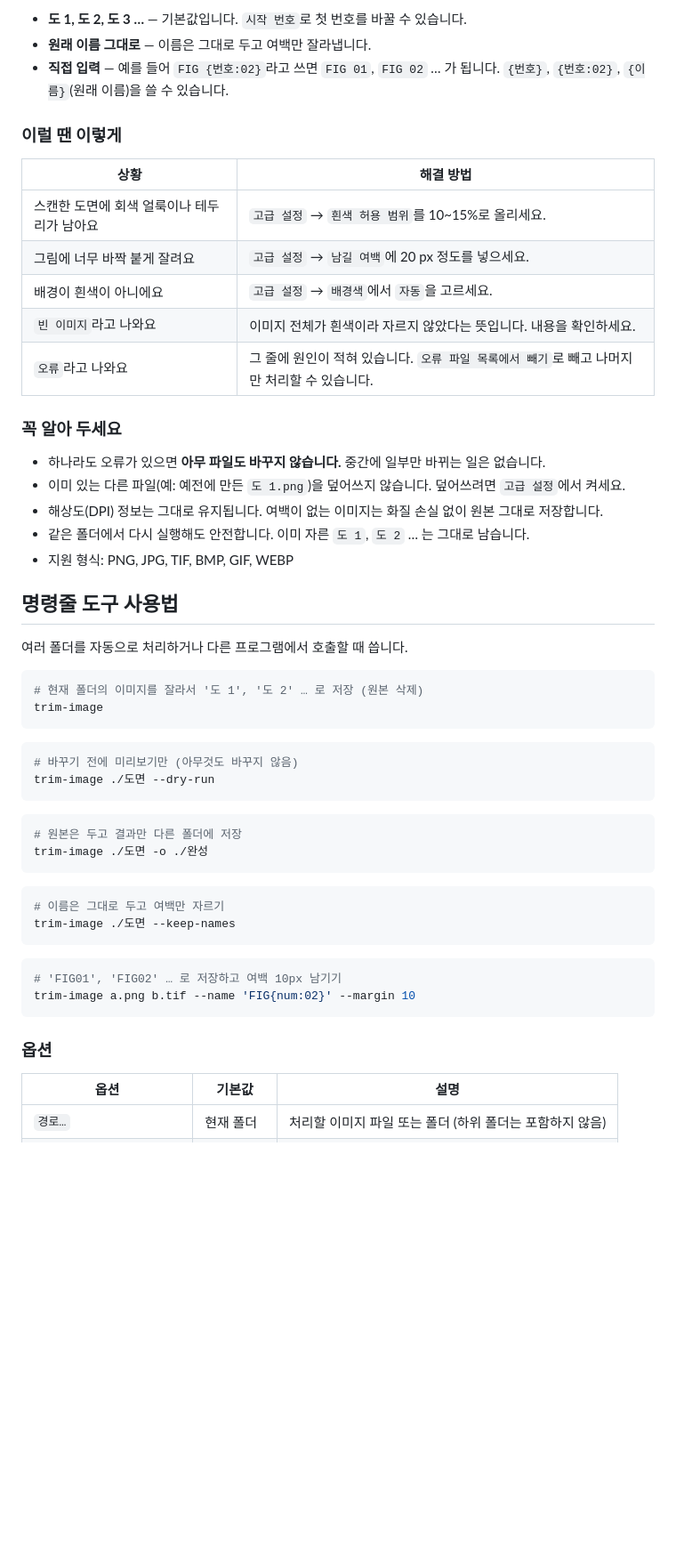
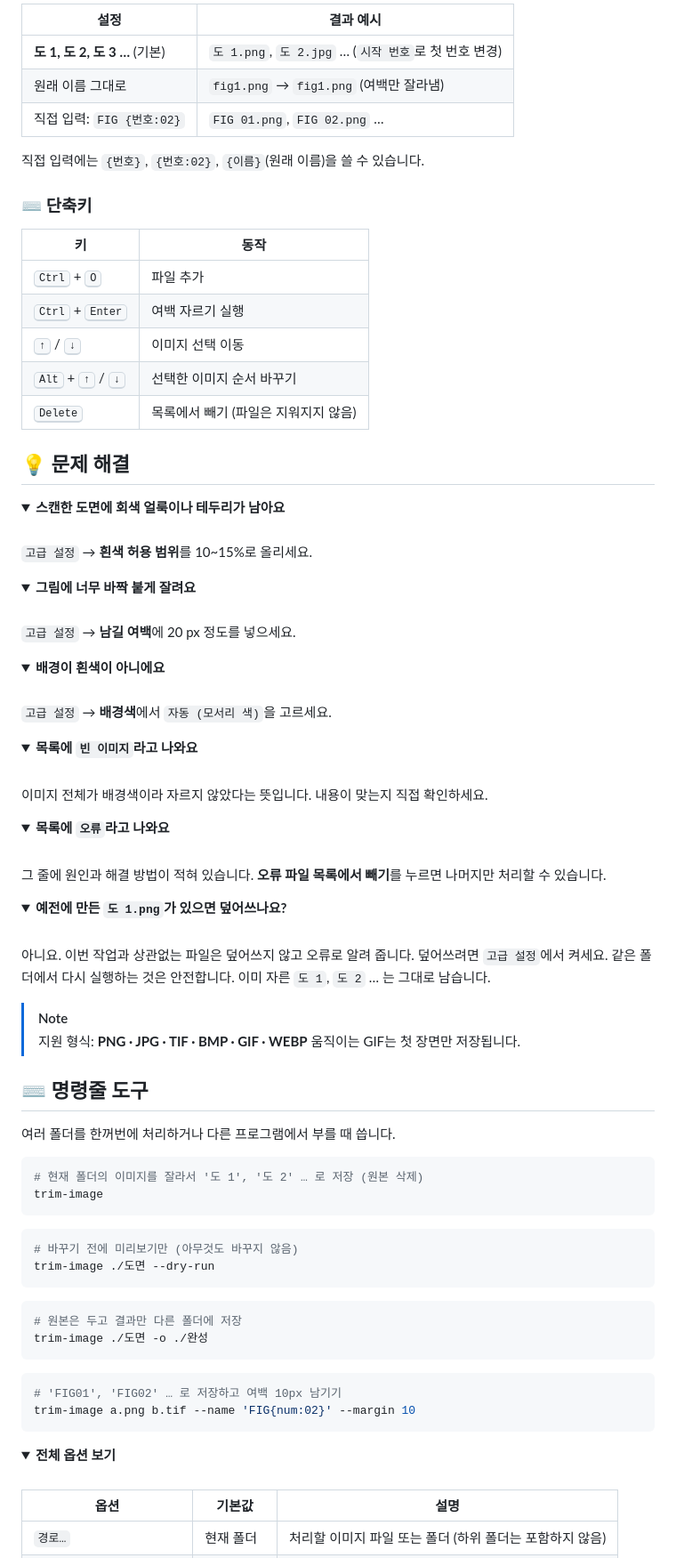
Before and after one commit to lmg6983-dotcom/image_whitespace_killer, a Markdown page: README.md, the part around one of its changes. Shown at 89% size. Drawn GitHub-style; folded sections open; blank space fills up the shorter version.

````diff
--- a/README.md
+++ b/README.md
@@ -38,30 +76,78 @@
 
-- **도 1, 도 2, 도 3 …** — 기본값입니다. `시작 번호`로 첫 번호를 바꿀 수 있습니다.
-- **원래 이름 그대로** — 이름은 그대로 두고 여백만 잘라냅니다.
-- **직접 입력** — 예를 들어 `FIG {번호:02}`라고 쓰면 `FIG 01`, `FIG 02` … 가 됩니다.
-  `{번호}`, `{번호:02}`, `{이름}`(원래 이름)을 쓸 수 있습니다.
+| 설정 | 결과 예시 |
+|---|---|
+| **도 1, 도 2, 도 3 …** (기본) | `도 1.png`, `도 2.jpg` … (`시작 번호`로 첫 번호 변경) |
+| 원래 이름 그대로 | `fig1.png` → `fig1.png` (여백만 잘라냄) |
+| 직접 입력: `FIG {번호:02}` | `FIG 01.png`, `FIG 02.png` … |
 
-### 이럴 땐 이렇게
+직접 입력에는 `{번호}`, `{번호:02}`, `{이름}`(원래 이름)을 쓸 수 있습니다.
 
-| 상황 | 해결 방법 |
+### ⌨️ 단축키
+
+| 키 | 동작 |
 |---|---|
-| 스캔한 도면에 회색 얼룩이나 테두리가 남아요 | `고급 설정` → `흰색 허용 범위`를 10~15%로 올리세요. |
-| 그림에 너무 바짝 붙게 잘려요 | `고급 설정` → `남길 여백`에 20 px 정도를 넣으세요. |
-| 배경이 흰색이 아니에요 | `고급 설정` → `배경색`에서 `자동`을 고르세요. |
-| `빈 이미지`라고 나와요 | 이미지 전체가 흰색이라 자르지 않았다는 뜻입니다. 내용을 확인하세요. |
-| `오류`라고 나와요 | 그 줄에 원인이 적혀 있습니다. `오류 파일 목록에서 빼기`로 빼고 나머지만 처리할 수 있습니다. |
+| <kbd>Ctrl</kbd> + <kbd>O</kbd> | 파일 추가 |
+| <kbd>Ctrl</kbd> + <kbd>Enter</kbd> | 여백 자르기 실행 |
+| <kbd>↑</kbd> / <kbd>↓</kbd> | 이미지 선택 이동 |
+| <kbd>Alt</kbd> + <kbd>↑</kbd> / <kbd>↓</kbd> | 선택한 이미지 순서 바꾸기 |
+| <kbd>Delete</kbd> | 목록에서 빼기 (파일은 지워지지 않음) |
 
-### 꼭 알아 두세요
+<a id="faq"></a>
 
-- 하나라도 오류가 있으면 **아무 파일도 바꾸지 않습니다.** 중간에 일부만 바뀌는 일은 없습니다.
-- 이미 있는 다른 파일(예: 예전에 만든 `도 1.png`)을 덮어쓰지 않습니다. 덮어쓰려면 `고급 설정`에서 켜세요.
-- 해상도(DPI) 정보는 그대로 유지됩니다. 여백이 없는 이미지는 화질 손실 없이 원본 그대로 저장합니다.
-- 같은 폴더에서 다시 실행해도 안전합니다. 이미 자른 `도 1`, `도 2` … 는 그대로 남습니다.
-- 지원 형식: PNG, JPG, TIF, BMP, GIF, WEBP
+## 💡 문제 해결
 
-## 명령줄 도구 사용법
+<details>
+<summary><b>스캔한 도면에 회색 얼룩이나 테두리가 남아요</b></summary>
+<br>
 
-여러 폴더를 자동으로 처리하거나 다른 프로그램에서 호출할 때 씁니다.
+`고급 설정` → **흰색 허용 범위**를 10~15%로 올리세요.
+</details>
+
+<details>
+<summary><b>그림에 너무 바짝 붙게 잘려요</b></summary>
+<br>
+
+`고급 설정` → **남길 여백**에 20 px 정도를 넣으세요.
+</details>
+
+<details>
+<summary><b>배경이 흰색이 아니에요</b></summary>
+<br>
+
+`고급 설정` → **배경색**에서 `자동 (모서리 색)`을 고르세요.
+</details>
+
+<details>
+<summary><b>목록에 <code>빈 이미지</code>라고 나와요</b></summary>
+<br>
+
+이미지 전체가 배경색이라 자르지 않았다는 뜻입니다. 내용이 맞는지 직접 확인하세요.
+</details>
+
+<details>
+<summary><b>목록에 <code>오류</code>라고 나와요</b></summary>
+<br>
+
+그 줄에 원인과 해결 방법이 적혀 있습니다. **오류 파일 목록에서 빼기**를 누르면 나머지만 처리할 수 있습니다.
+</details>
+
+<details>
+<summary><b>예전에 만든 <code>도 1.png</code>가 있으면 덮어쓰나요?</b></summary>
+<br>
+
+아니요. 이번 작업과 상관없는 파일은 덮어쓰지 않고 오류로 알려 줍니다. 덮어쓰려면 `고급 설정`에서 켜세요.
+같은 폴더에서 다시 실행하는 것은 안전합니다. 이미 자른 `도 1`, `도 2` … 는 그대로 남습니다.
+</details>
+
+> [!NOTE]
+> 지원 형식: **PNG · JPG · TIF · BMP · GIF · WEBP**
+> 움직이는 GIF는 첫 장면만 저장됩니다.
+
+<a id="cli"></a>
+
+## ⌨️ 명령줄 도구
+
+여러 폴더를 한꺼번에 처리하거나 다른 프로그램에서 부를 때 씁니다.
 
 ```bash
 # 현재 폴더의 이미지를 잘라서 '도 1', '도 2' … 로 저장 (원본 삭제)
@@ -79,16 +165,13 @@ trim-image ./도면 -o ./완성
 ```
 
 ```bash
-# 이름은 그대로 두고 여백만 자르기
-trim-image ./도면 --keep-names
-```
-
-```bash
 # 'FIG01', 'FIG02' … 로 저장하고 여백 10px 남기기
 trim-image a.png b.tif --name 'FIG{num:02}' --margin 10
 ```
 
-### 옵션
+<details>
+<summary><b>전체 옵션 보기</b></summary>
+<br>
 
 | 옵션 | 기본값 | 설명 |
 |---|---|---|
````
Also changed, not shown: other parts of README.md (+72 -26 lines), CHANGELOG.md (+30 -13 lines), CONTRIBUTING.md (added, +33 -0 lines), docs/logo.png (added), 1 other file.
